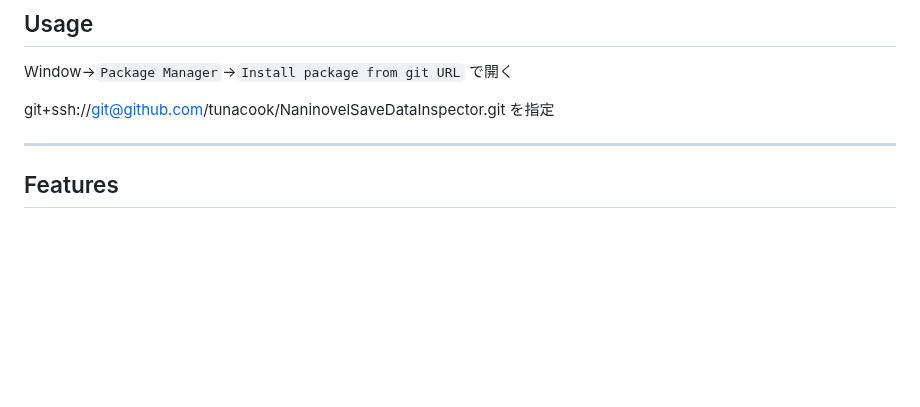
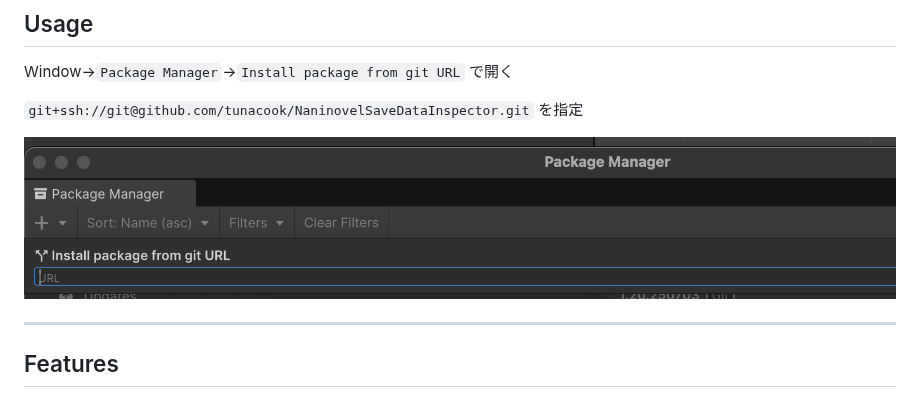
Before and after one commit to tunacook/NaninovelSaveDataInspector, a Markdown page: README.md, the part around the change. GitHub-like rendering; pictures changed too: docs/install.png (added); blank space fills up the shorter version.

```diff
--- a/README.md
+++ b/README.md
@@ -7,7 +7,9 @@ Naninovelでビルドしたセーブデータが格納されている場所に
 ## Usage
 Window->`Package Manager`->`Install package from git URL` で開く
 
-git+ssh://git@github.com/tunacook/NaninovelSaveDataInspector.git を指定
+`git+ssh://git@github.com/tunacook/NaninovelSaveDataInspector.git` を指定
+
+![](docs/install.png)
 
 -----
 
```
Also changed, not shown: docs/open.png (added).
